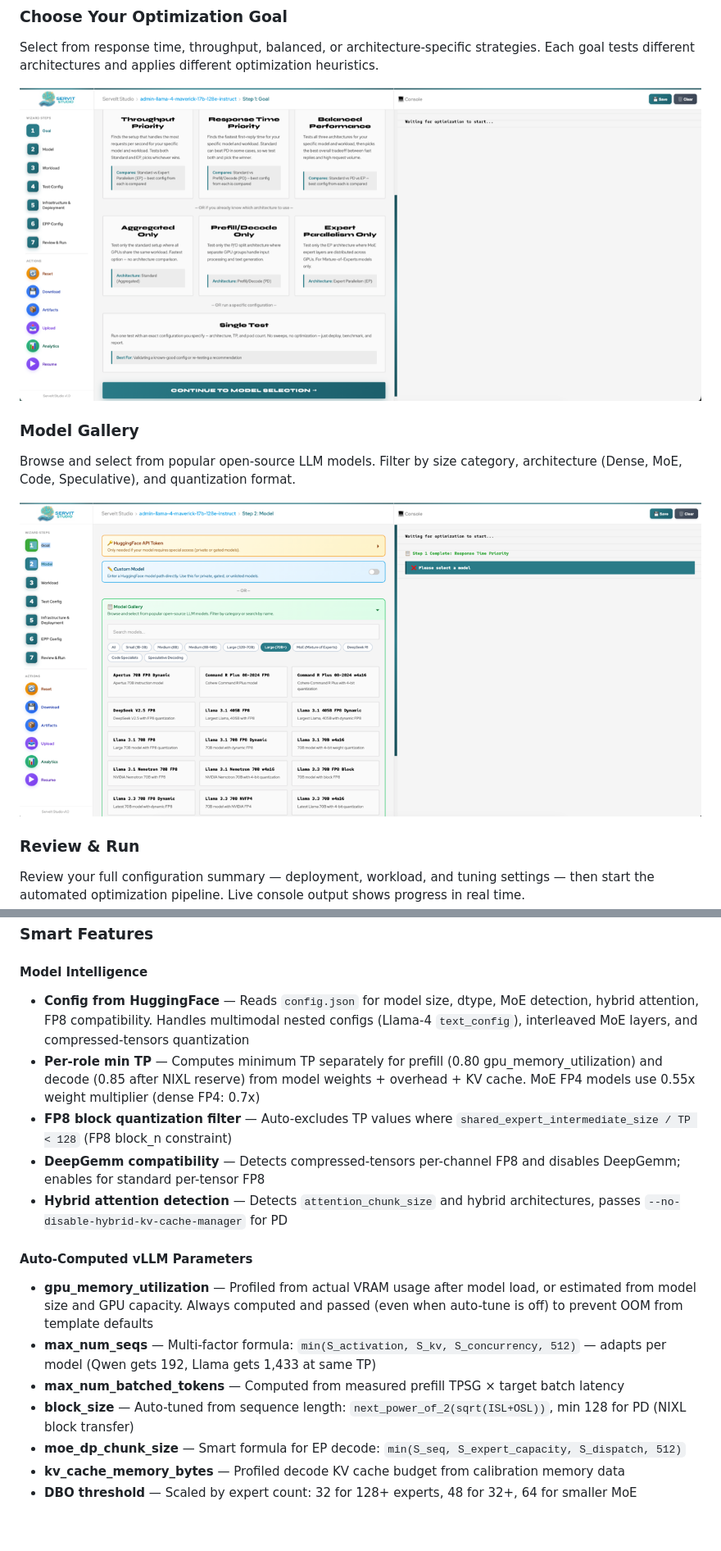
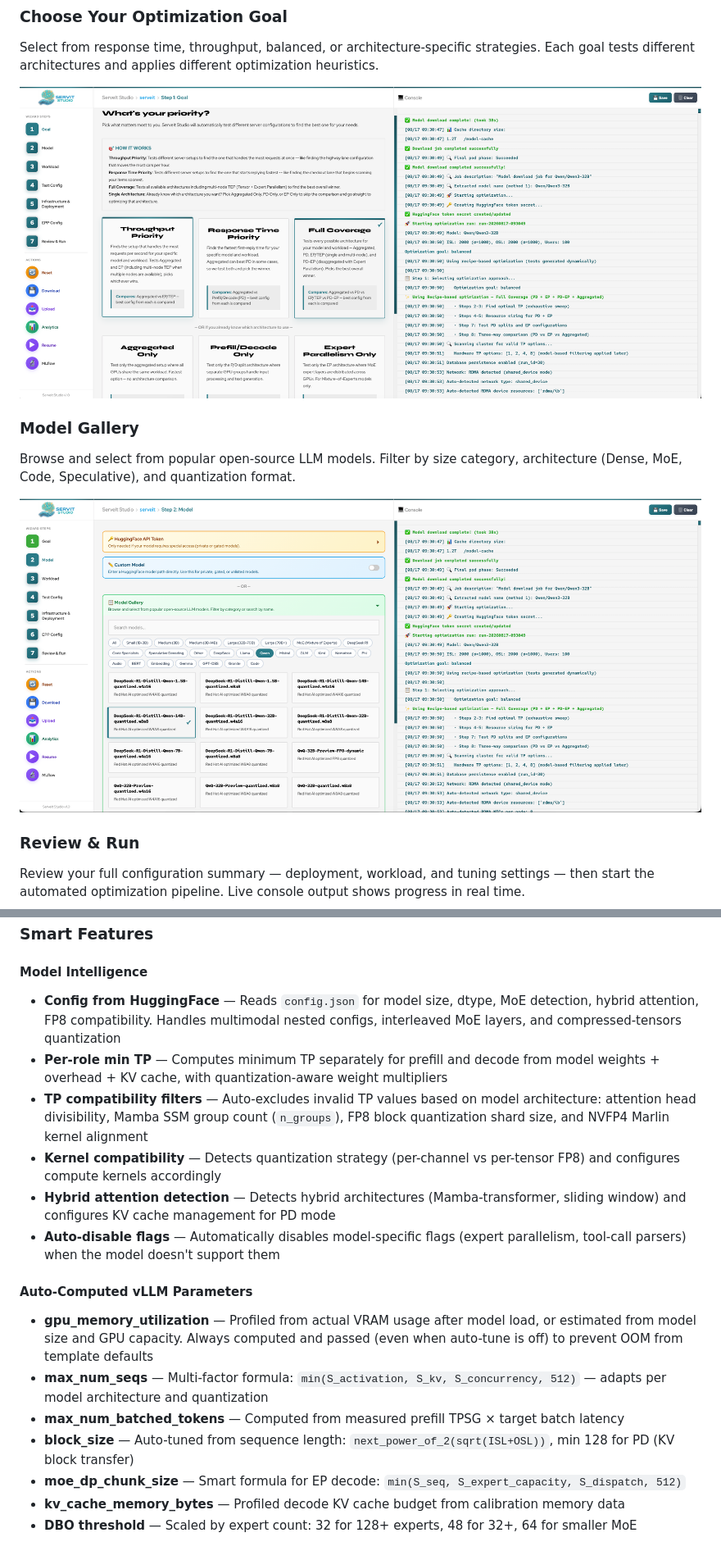
Before and after one commit to openshift-psap/serveit-studio, a Markdown page: README.md, 2 parts joined by grey strips. Shown at 82% size. GitHub-like rendering; pictures changed too: images/model-gallery.png, images/optimization-goal.png; blank space fills up the shorter version.

Commit message:
Workload presets, image management, screenshots, CI tests

```diff
--- a/README.md
+++ b/README.md
@@ -132,17 +138,18 @@ Steps 2-3 and 6-11 deploy real workloads. Steps 4-5 are pure math.
 ### Smart Features
 
 #### Model Intelligence
-- **Config from HuggingFace** — Reads `config.json` for model size, dtype, MoE detection, hybrid attention, FP8 compatibility. Handles multimodal nested configs (Llama-4 `text_config`), interleaved MoE layers, and compressed-tensors quantization
-- **Per-role min TP** — Computes minimum TP separately for prefill (0.80 gpu_memory_utilization) and decode (0.85 after NIXL reserve) from model weights + overhead + KV cache. MoE FP4 models use 0.55x weight multiplier (dense FP4: 0.7x)
-- **FP8 block quantization filter** — Auto-excludes TP values where `shared_expert_intermediate_size / TP < 128` (FP8 block_n constraint)
-- **DeepGemm compatibility** — Detects compressed-tensors per-channel FP8 and disables DeepGemm; enables for standard per-tensor FP8
-- **Hybrid attention detection** — Detects `attention_chunk_size` and hybrid architectures, passes `--no-disable-hybrid-kv-cache-manager` for PD
+- **Config from HuggingFace** — Reads `config.json` for model size, dtype, MoE detection, hybrid attention, FP8 compatibility. Handles multimodal nested configs, interleaved MoE layers, and compressed-tensors quantization
+- **Per-role min TP** — Computes minimum TP separately for prefill and decode from model weights + overhead + KV cache, with quantization-aware weight multipliers
+- **TP compatibility filters** — Auto-excludes invalid TP values based on model architecture: attention head divisibility, Mamba SSM group count (`n_groups`), FP8 block quantization shard size, and NVFP4 Marlin kernel alignment
+- **Kernel compatibility** — Detects quantization strategy (per-channel vs per-tensor FP8) and configures compute kernels accordingly
+- **Hybrid attention detection** — Detects hybrid architectures (Mamba-transformer, sliding window) and configures KV cache management for PD mode
+- **Auto-disable flags** — Automatically disables model-specific flags (expert parallelism, tool-call parsers) when the model doesn't support them
 
 #### Auto-Computed vLLM Parameters
 - **gpu_memory_utilization** — Profiled from actual VRAM usage after model load, or estimated from model size and GPU capacity. Always computed and passed (even when auto-tune is off) to prevent OOM from template defaults
-- **max_num_seqs** — Multi-factor formula: `min(S_activation, S_kv, S_concurrency, 512)` — adapts per model (Qwen gets 192, Llama gets 1,433 at same TP)
+- **max_num_seqs** — Multi-factor formula: `min(S_activation, S_kv, S_concurrency, 512)` — adapts per model architecture and quantization
 - **max_num_batched_tokens** — Computed from measured prefill TPSG × target batch latency
-- **block_size** — Auto-tuned from sequence length: `next_power_of_2(sqrt(ISL+OSL))`, min 128 for PD (NIXL block transfer)
+- **block_size** — Auto-tuned from sequence length: `next_power_of_2(sqrt(ISL+OSL))`, min 128 for PD (KV block transfer)
 - **moe_dp_chunk_size** — Smart formula for EP decode: `min(S_seq, S_expert_capacity, S_dispatch, 512)`
 - **kv_cache_memory_bytes** — Profiled decode KV cache budget from calibration memory data
 - **DBO threshold** — Scaled by expert count: 32 for 128+ experts, 48 for 32+, 64 for smaller MoE
```
Also changed, not shown: other parts of README.md (+10 -4 lines), images/report-tp-calibration.png (added), 3 other files.
